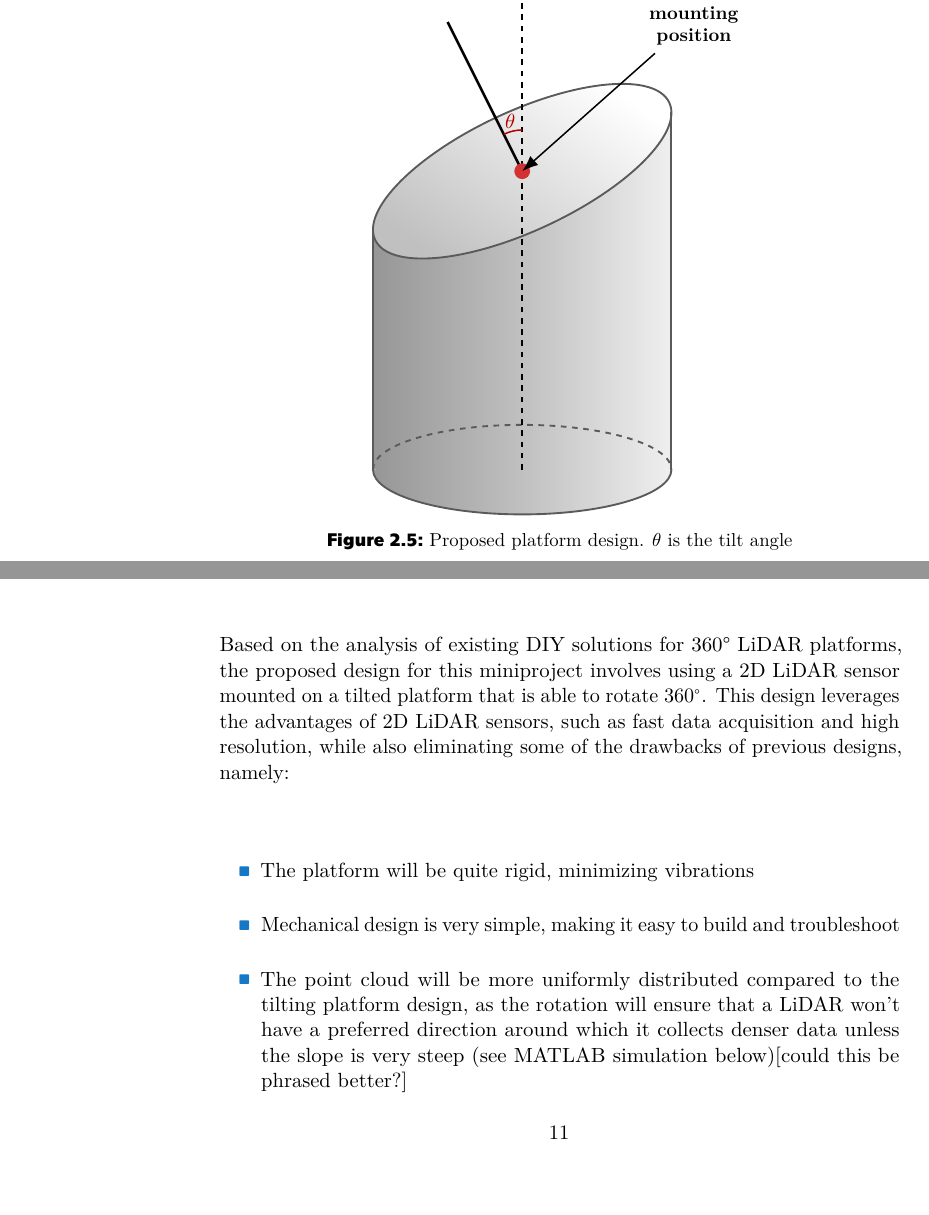
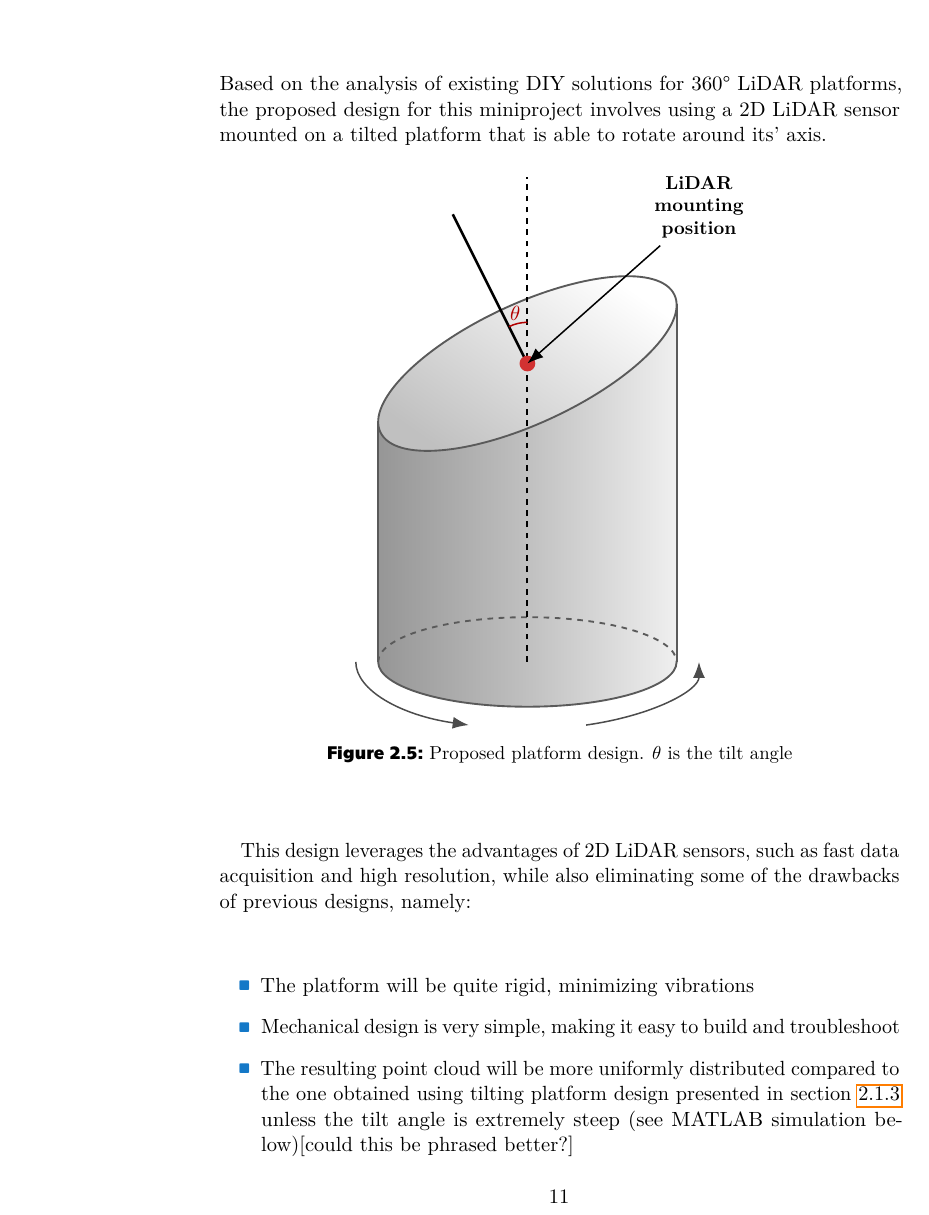
Before and after one commit to DarqSh/bap-novosad, a LaTeX thesis (psani_miniproject/miniproject/main.tex, which reads psani_miniproject/miniproject/design/design.tex): two parts of page 17 of 23 before the commit and part of page 17 of 23 after it, the two joined at a grey line, cut so that both start at the same text. The pictures show the PDF file psani_miniproject/miniproject/main.pdf that the author committed with the source.

Commit message:
Minor text changes in 'Proposed Design of a 360$\degree$ \gls{lidar} Platform' subsection

```diff
--- a/psani_miniproject/miniproject/design/design.tex
+++ b/psani_miniproject/miniproject/design/design.tex
@@ -84,8 +85,8 @@ This approach utilizes a 2D \gls{lidar} sensor mounted on a platform that can ti
 \end{figure}
 
 \section{Proposed Design of a 360$\degree$ \gls{lidar} Platform}
-Based on the analysis of existing DIY solutions for 360° \gls{lidar} platforms, the proposed design for this miniproject involves using a 2D \gls{lidar} sensor mounted on a tilted platform that is able to rotate 360$\degree$.
-\begin{figure}
+Based on the analysis of existing DIY solutions for 360° \gls{lidar} platforms, the proposed design for this miniproject involves using a 2D \gls{lidar} sensor mounted on a tilted platform that is able to rotate around its' axis.
+\begin{figure}[H]
     \caption{Proposed platform design. \protect$\theta$ is the tilt angle}
     \input{design/tikz_platform.tex}
     \label{fig:tikz_platform}
@@ -94,7 +95,7 @@ This design leverages the advantages of 2D \gls{lidar} sensors, such as fast dat
 \begin{itemize}
     \item The platform will be quite rigid, minimizing vibrations
     \item Mechanical design is very simple, making it easy to build and troubleshoot
-    \item The point cloud will be more uniformly distributed compared to the tilting platform design, as the rotation will ensure that a \gls{lidar} won't have a preferred direction around which it collects denser data unless the slope is very steep (see MATLAB simulation below)[could this be phrased better?]
+    \item The resulting point cloud will be more uniformly distributed compared to the one obtained using tilting platform design presented in \cref{sec:tilting_platform} unless the tilt angle is extremely steep (see MATLAB simulation below)[could this be phrased better?]
 \end{itemize}
 The main drawback of this design is the existence of "blind spots" in the point cloud, which are areas that the \gls{lidar} cannot scan due to the tilt angle.
 However, this issue can be mitigated by carefully selecting the tilt angle based on the specific application in which the system will be used. (more on that in the next chapter) [system? :/]
```
Also changed, not shown: psani_miniproject/miniproject/main.pdf, psani_miniproject/miniproject/design/design.tex (1 more changed lines).
